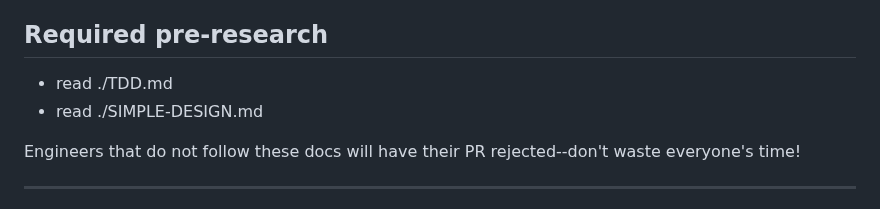
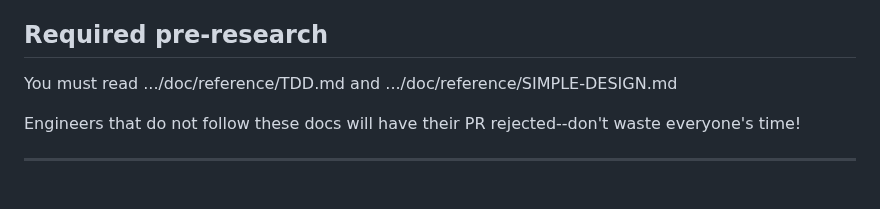
Before and after one commit to photostructure/node-sqlite, a Markdown page: doc/CRITICAL-FIXES-PLAN.md, the part around the change. Rendered like a GitHub page.

Commit message:
docs: clarify required pre-research documentation references in Critical Fixes Technical Project Plan

```diff
--- a/doc/CRITICAL-FIXES-PLAN.md
+++ b/doc/CRITICAL-FIXES-PLAN.md
@@ -8,8 +8,7 @@ This document outlines critical issues discovered during comprehensive code revi
 
 ## Required pre-research
 
-- read ./TDD.md
-- read ./SIMPLE-DESIGN.md
+You must read .../doc/reference/TDD.md and .../doc/reference/SIMPLE-DESIGN.md
 
 Engineers that do not follow these docs will have their PR rejected--don't waste everyone's time!
 
```
